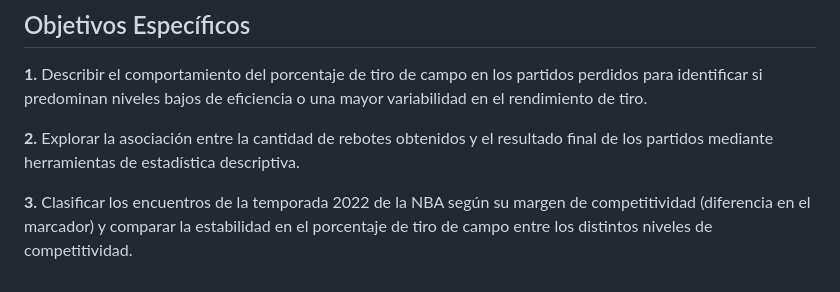
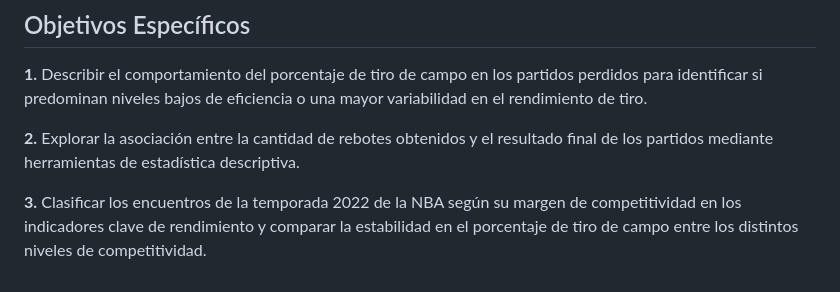
Before and after one commit to FBocaneyF/Trabajo_NBA_F-E, a Markdown page: README.md, the part around the change. Drawn GitHub-style.

```diff
--- a/README.md
+++ b/README.md
@@ -51,4 +51,4 @@ Evaluar la incidencia de la estabilidad en el tiro y la relación de variables d
 
 **2.** Explorar la asociación entre la cantidad de rebotes obtenidos y el resultado final de los partidos mediante herramientas de estadística descriptiva.
 
-**3.** Clasificar los encuentros de la temporada 2022 de la NBA según su margen de competitividad (diferencia en el marcador) y comparar la estabilidad en el porcentaje de tiro de campo entre los distintos niveles de competitividad.
+**3.** Clasificar los encuentros de la temporada 2022 de la NBA según su margen de competitividad en los indicadores clave de rendimiento y comparar la estabilidad en el porcentaje de tiro de campo entre los distintos niveles de competitividad.
```
